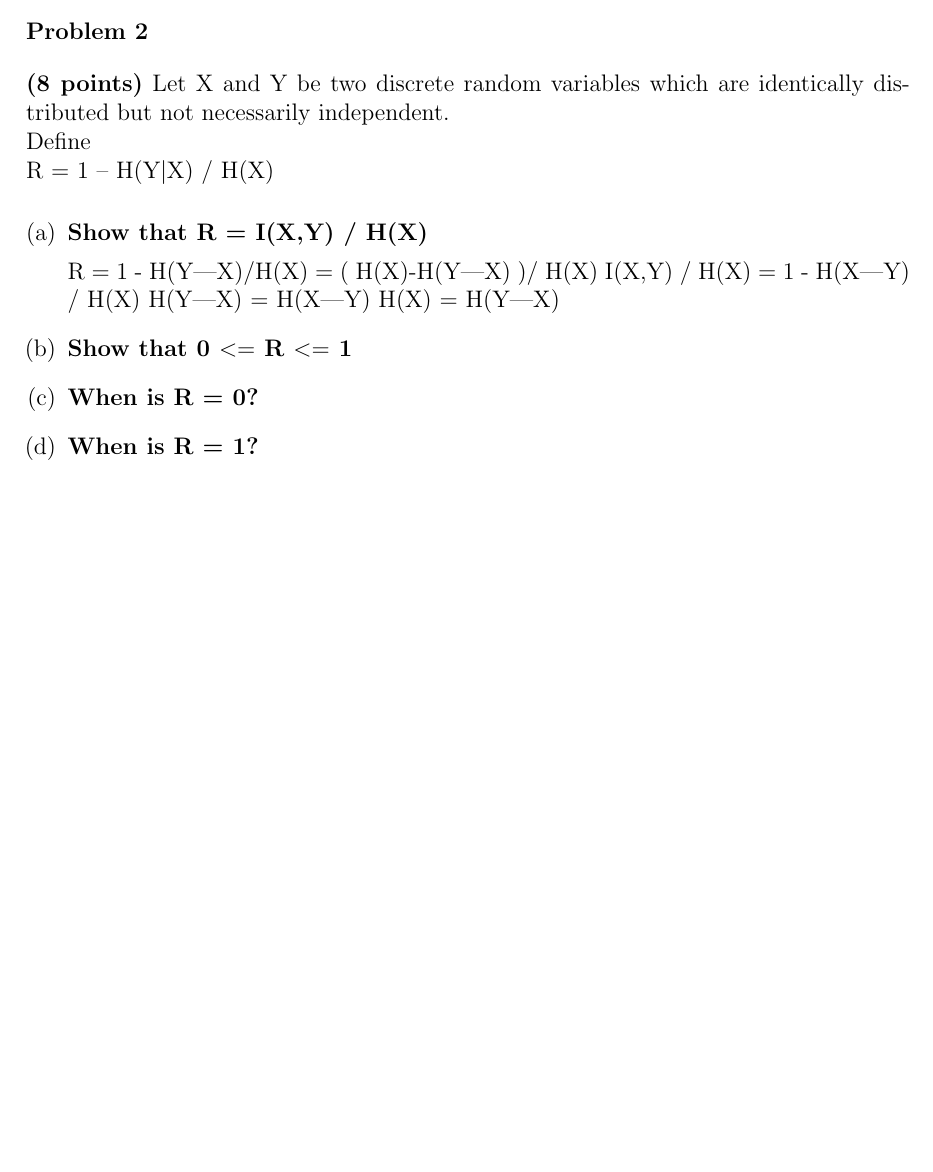
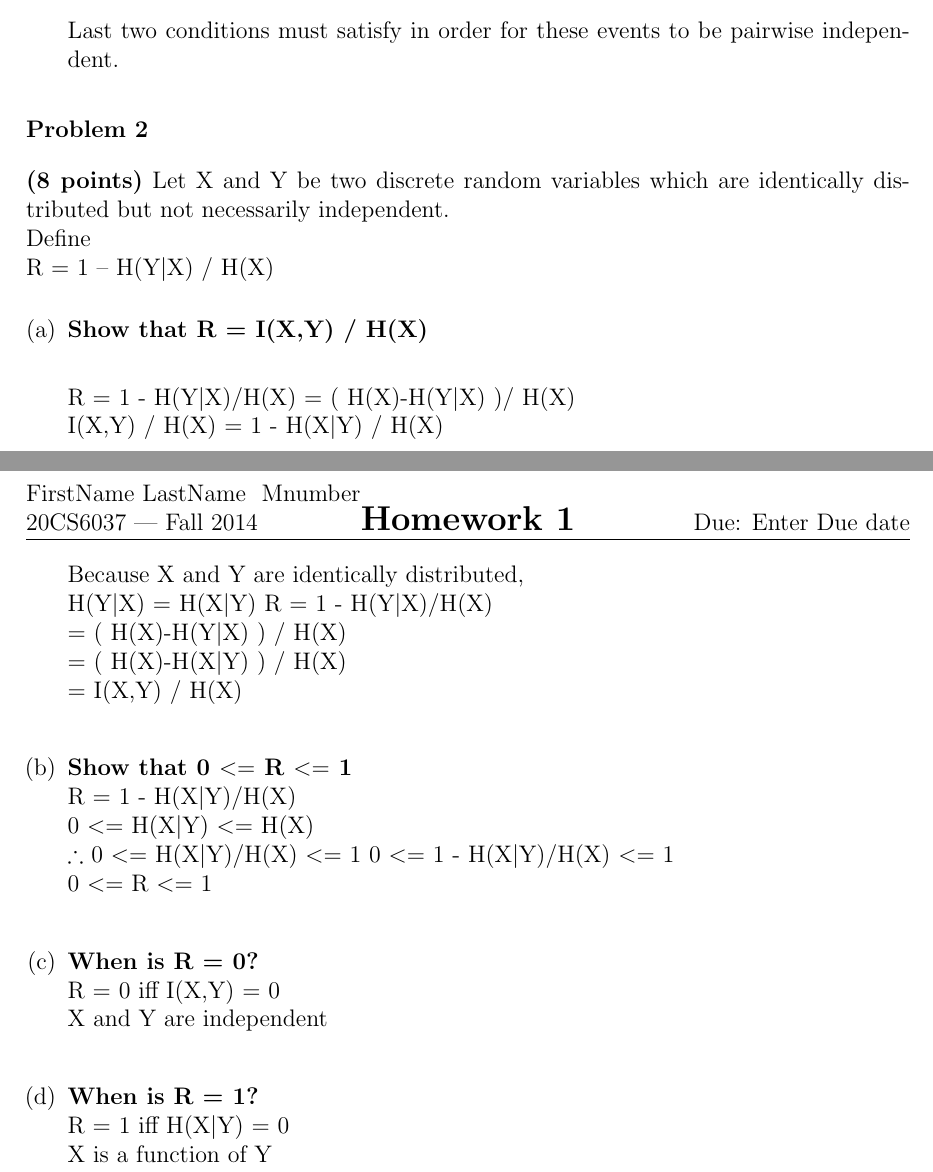
Before and after one commit to Khaldoon1985/UC-2014, a LaTeX problem sheet (MachineLearning/AlshouiliyKhaldoonParkKyungmookAssignment1/AlshouiliyKhaldoonParkKyungmookAssignment1/AlshouiliyKhaldoonParkKyungmookAssignment1.tex): part of page 2 of 2 before the commit and two parts of pages 2 and 3 of 3 after it, the two joined at a grey line, cut at the place of the change, the shorter picture padded with empty space. Compiled offline with pdfLaTeX.

Commit message:
Machine Learning HW1 Completed. Fill in the name and stuff and turn it in.

```diff
--- a/MachineLearning/AlshouiliyKhaldoonParkKyungmookAssignment1/AlshouiliyKhaldoonParkKyungmookAssignment1/AlshouiliyKhaldoonParkKyungmookAssignment1.tex
+++ b/MachineLearning/AlshouiliyKhaldoonParkKyungmookAssignment1/AlshouiliyKhaldoonParkKyungmookAssignment1/AlshouiliyKhaldoonParkKyungmookAssignment1.tex
@@ -92,3 +103,4 @@ P(B∩C) = P(B)P(C), P(B∩D) = P(B)P(D), P(C∩D) = P(C)P(D).
+Last two conditions must satisfy in order for these events to be pairwise independent.
 
 \end{enumerate}
 
@@ -101,20 +113,36 @@ R = 1 – H(Y$|$X) / H(X)
 
 \begin{enumerate}[(a)]
 \item
-\textbf{Show that R = I(X,Y) / H(X)}
+\textbf{Show that R = I(X,Y) / H(X)}\\
 
-R = 1 - H(Y|X)/H(X) = ( H(X)-H(Y|X) )/ H(X)
-I(X,Y) / H(X) = 1 - H(X|Y) / H(X)
+R = 1 - H(Y$|$X)/H(X) = ( H(X)-H(Y$|$X) )/ H(X)\\
+I(X,Y) / H(X) = 1 - H(X$|$Y) / H(X)\\
 %Identically distributed therefore
-H(Y|X) = H(X|Y)
-H(X) = H(Y|X)
+Because X and Y are identically distributed,\\
+H(Y$|$X) = H(X$|$Y)
+R = 1 - H(Y$|$X)/H(X)\\
+= ( H(X)-H(Y$|$X) ) / H(X)\\
+= ( H(X)-H(X$|$Y) ) / H(X)\\
+= I(X,Y) / H(X)\\
+
 
 \item
-\textbf{Show that 0 $<=$ R $<=$ 1}
+\textbf{Show that 0 $<=$ R $<=$ 1}\\
+R = 1 - H(X$|$Y)/H(X)\\
+0 $<=$ H(X$|$Y) $<=$ H(X)\\
+$\therefore$ 0 $<=$ H(X$|$Y)/H(X) $<=$ 1
+0 $<=$ 1 - H(X$|$Y)/H(X) $<=$ 1\\
+0 $<=$ R $<=$ 1\\
+
 \item
-\textbf{When is R = 0?}
+\textbf{When is R = 0?}\\
+R = 0 iff I(X,Y) = 0\\
+X and Y are independent\\
+
 \item
-\textbf{When is R = 1?}
+\textbf{When is R = 1?}\\
+R = 1 iff H(X$|$Y) = 0\\
+X is a function of Y\\
 \end{enumerate}
 
 
```
Also changed, not shown: MachineLearning/AlshouiliyKhaldoonParkKyungmookAssignment1/AlshouiliyKhaldoonParkKyungmookAssignment1/AlshouiliyKhaldoonParkKyungmookAssignment1.pdf, MachineLearning/AlshouiliyKhaldoonParkKyungmookAssignment1/AlshouiliyKhaldoonParkKyungmookAssignment1/AlshouiliyKhaldoonParkKyungmookAssignment1.tex (53 more changed lines), 3 other files.
